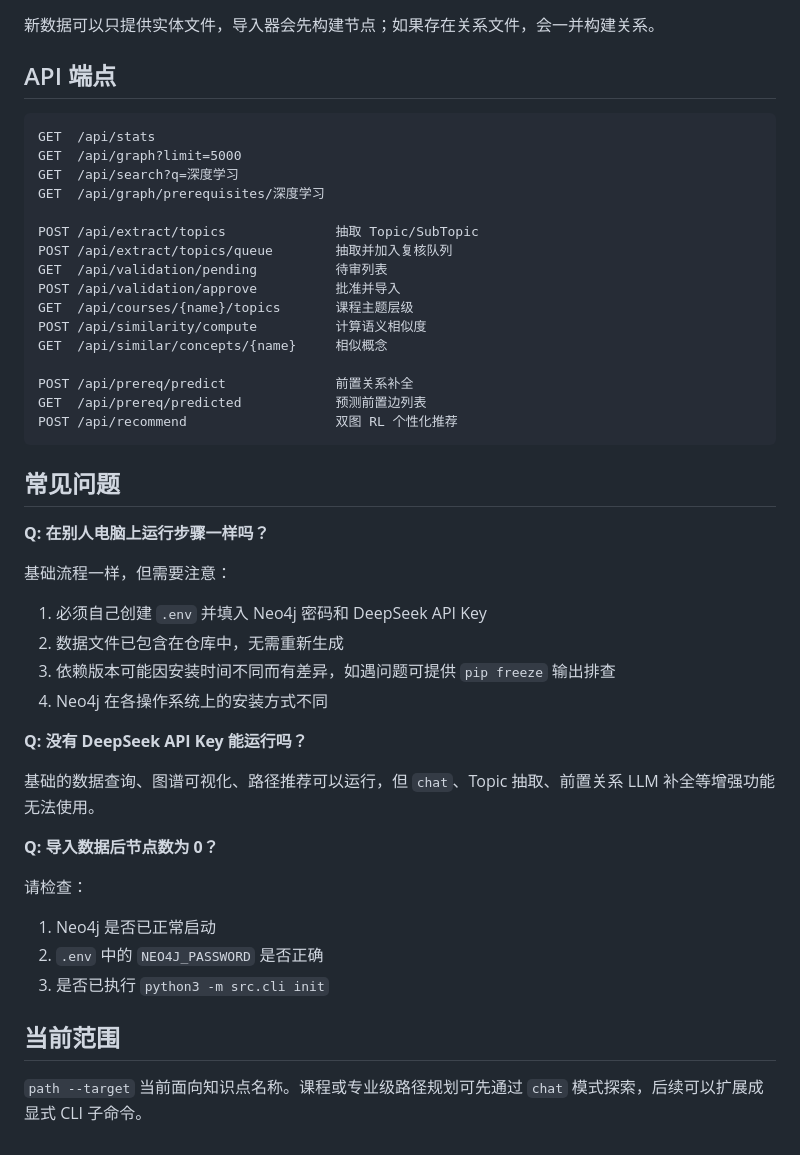
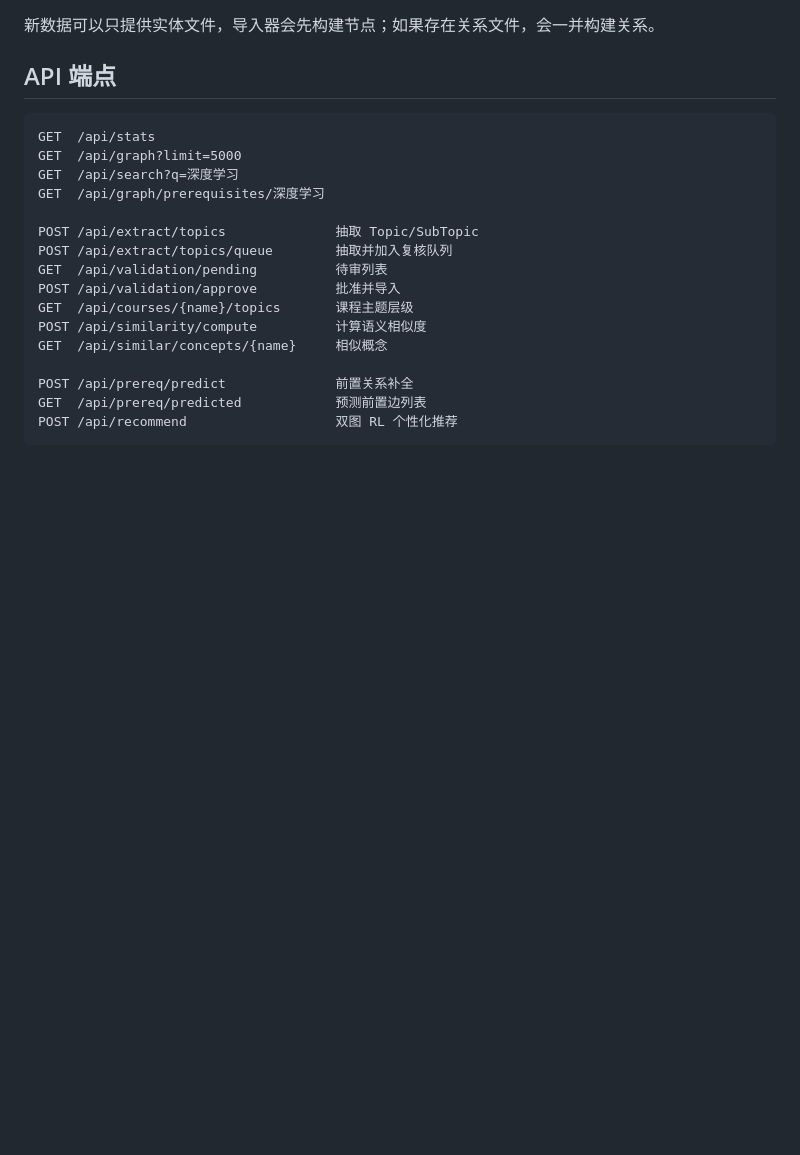
Before and after one commit to aaa-wu/KG, a Markdown page: README.md, the part around the change. Drawn GitHub-style; blank space fills up the shorter version.

````diff
--- a/README.md
+++ b/README.md
@@ -314,28 +314,3 @@ POST /api/prereq/predict              前置关系补全
 GET  /api/prereq/predicted            预测前置边列表
 POST /api/recommend                   双图 RL 个性化推荐
 ```
-
-## 常见问题
-
-**Q: 在别人电脑上运行步骤一样吗？**
-
-基础流程一样，但需要注意：
-1. 必须自己创建 `.env` 并填入 Neo4j 密码和 DeepSeek API Key
-2. 数据文件已包含在仓库中，无需重新生成
-3. 依赖版本可能因安装时间不同而有差异，如遇问题可提供 `pip freeze` 输出排查
-4. Neo4j 在各操作系统上的安装方式不同
-
-**Q: 没有 DeepSeek API Key 能运行吗？**
-
-基础的数据查询、图谱可视化、路径推荐可以运行，但 `chat`、Topic 抽取、前置关系 LLM 补全等增强功能无法使用。
-
-**Q: 导入数据后节点数为 0？**
-
-请检查：
-1. Neo4j 是否已正常启动
-2. `.env` 中的 `NEO4J_PASSWORD` 是否正确
-3. 是否已执行 `python3 -m src.cli init`
-
-## 当前范围
-
-`path --target` 当前面向知识点名称。课程或专业级路径规划可先通过 `chat` 模式探索，后续可以扩展成显式 CLI 子命令。
````
